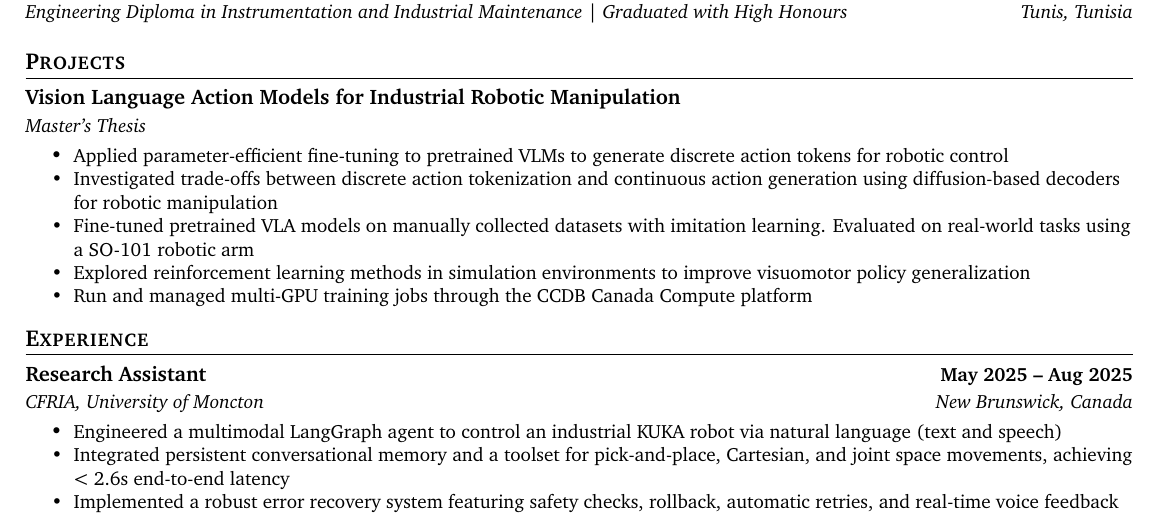
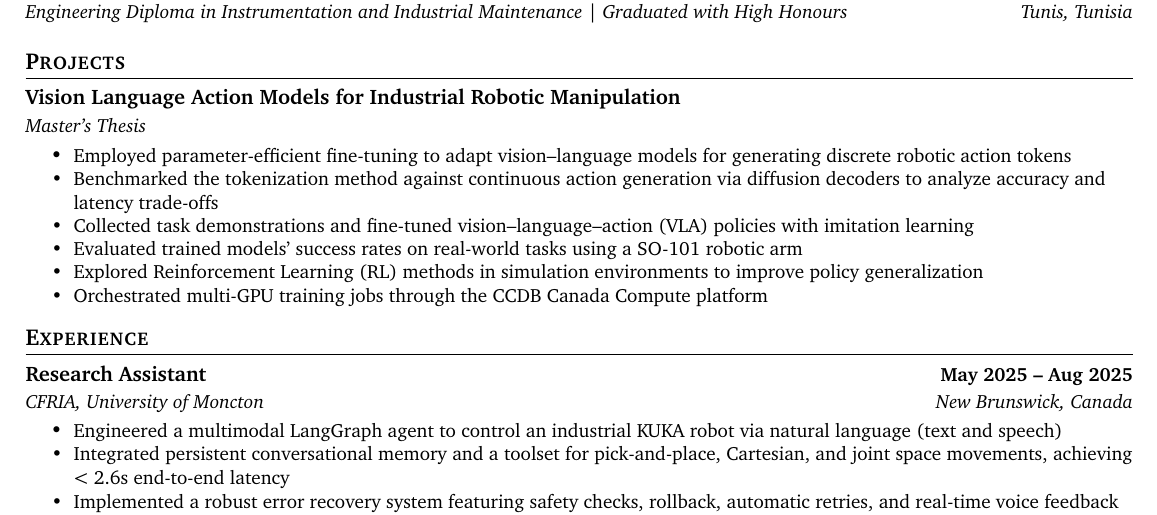
Before and after one commit to Rayen023/CV, a LaTeX CV (Rayen_ghali_cv.tex): part of the page, cut so that both start at the same text. Compiled offline with pdfLaTeX.

Commit message:
Revise CV project descriptions for clarity and conciseness, enhancing technical details and formatting

```diff
--- a/Rayen_ghali_cv.tex
+++ b/Rayen_ghali_cv.tex
@@ -79,11 +79,11 @@
 {Master's Thesis}{}
 {Vision Language Action Models for Industrial Robotic Manipulation}{}
 \resumeItemListStart
-\resumeItem{Applied parameter-efficient fine-tuning to pretrained VLMs to generate discrete action tokens for robotic control}
-\resumeItem{Investigated trade-offs between discrete action tokenization and continuous action generation using diffusion-based decoders for robotic manipulation}
-\resumeItem{Fine-tuned pretrained VLA models on manually collected datasets with imitation learning. Evaluated on real-world tasks using a SO-101 robotic arm}
-\resumeItem{Explored reinforcement learning methods in simulation environments to improve visuomotor policy generalization}
-\resumeItem{Run and managed multi-GPU training jobs through the CCDB Canada Compute platform}
+\resumeItem{Employed parameter-efficient fine-tuning to adapt vision–language models for generating discrete robotic action tokens}
+\resumeItem{Benchmarked the tokenization method against continuous action generation via diffusion decoders to analyze accuracy and latency trade-offs}
+\resumeItem{Collected task demonstrations and fine-tuned vision–language–action (VLA) policies with imitation learning}
+\resumeItem{Evaluated trained models' success rates on real-world tasks using a SO-101 robotic arm}
+\resumeItem{Explored Reinforcement Learning (RL) methods in simulation environments to improve policy generalization}\resumeItem{Orchestrated multi-GPU training jobs through the CCDB Canada Compute platform}
 \resumeItemListEnd
 \resumeSubHeadingListEnd
 
```
Also changed, not shown: Rayen_ghali_cv.pdf.
